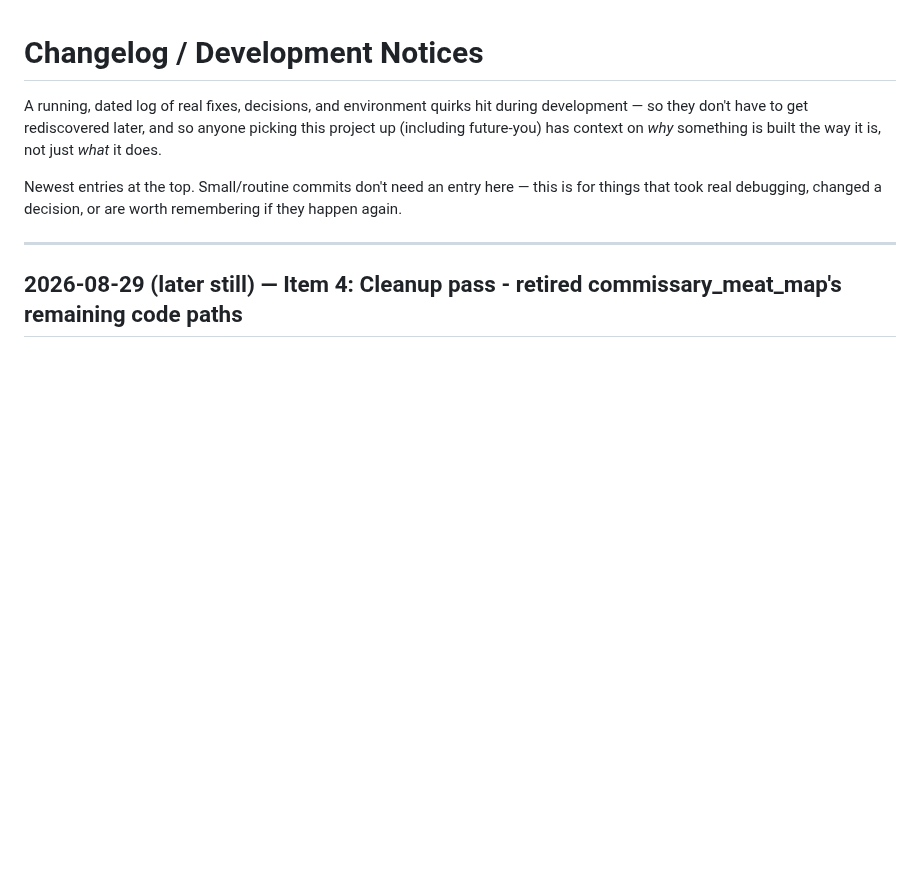
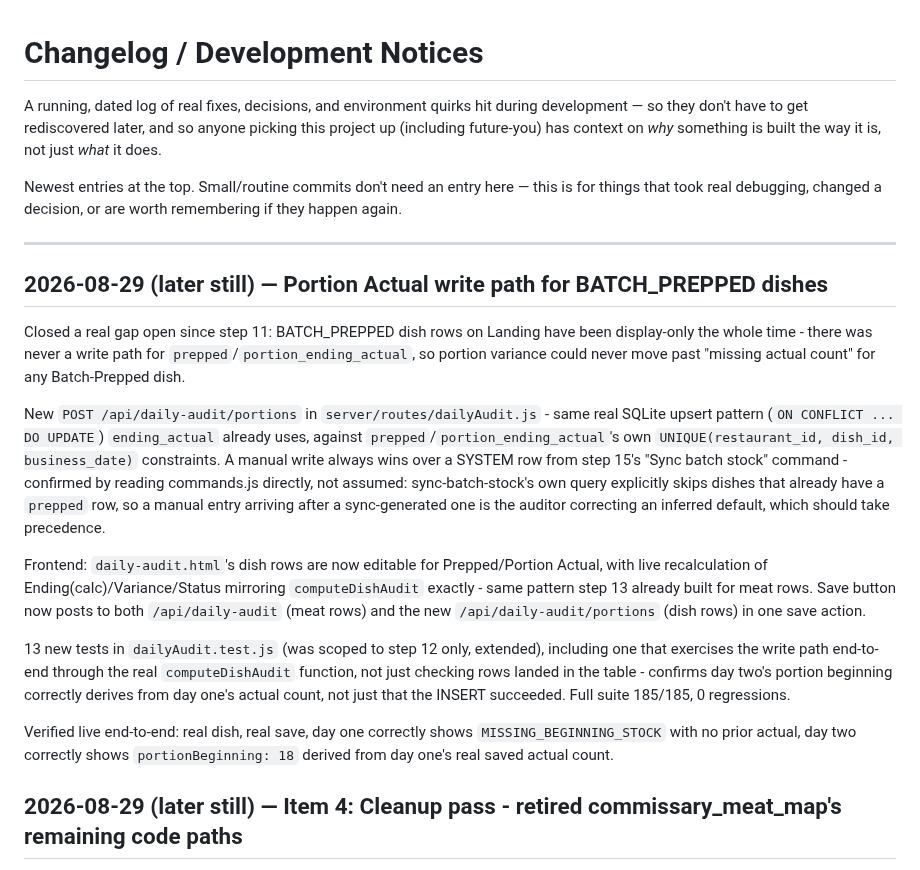
Before and after one commit to naokicodes/inventory-audit-app-3rdYr, a Markdown page: docs/changelog.md, the part around the change. Rendered like a GitHub page; blank space fills up the shorter version.

Commit message:
docs: Portion Actual write path done, item 6 added

```diff
--- a/docs/changelog.md
+++ b/docs/changelog.md
@@ -10,6 +10,18 @@ this is for things that took real debugging, changed a decision, or are
 worth remembering if they happen again.
 
 ---
+
+## 2026-08-29 (later still) — Portion Actual write path for BATCH_PREPPED dishes
+
+Closed a real gap open since step 11: BATCH_PREPPED dish rows on Landing have been display-only the whole time - there was never a write path for `prepped`/`portion_ending_actual`, so portion variance could never move past "missing actual count" for any Batch-Prepped dish.
+
+New `POST /api/daily-audit/portions` in `server/routes/dailyAudit.js` - same real SQLite upsert pattern (`ON CONFLICT ... DO UPDATE`) `ending_actual` already uses, against `prepped`/`portion_ending_actual`'s own `UNIQUE(restaurant_id, dish_id, business_date)` constraints. A manual write always wins over a SYSTEM row from step 15's "Sync batch stock" command - confirmed by reading commands.js directly, not assumed: sync-batch-stock's own query explicitly skips dishes that already have a `prepped` row, so a manual entry arriving after a sync-generated one is the auditor correcting an inferred default, which should take precedence.
+
+Frontend: `daily-audit.html`'s dish rows are now editable for Prepped/Portion Actual, with live recalculation of Ending(calc)/Variance/Status mirroring `computeDishAudit` exactly - same pattern step 13 already built for meat rows. Save button now posts to both `/api/daily-audit` (meat rows) and the new `/api/daily-audit/portions` (dish rows) in one save action.
+
+13 new tests in `dailyAudit.test.js` (was scoped to step 12 only, extended), including one that exercises the write path end-to-end through the real `computeDishAudit` function, not just checking rows landed in the table - confirms day two's portion beginning correctly derives from day one's actual count, not just that the INSERT succeeded. Full suite 185/185, 0 regressions.
+
+Verified live end-to-end: real dish, real save, day one correctly shows `MISSING_BEGINNING_STOCK` with no prior actual, day two correctly shows `portionBeginning: 18` derived from day one's real saved actual count.
 
 ## 2026-08-29 (later still) — Item 4: Cleanup pass - retired commissary_meat_map's remaining code paths
 
```
Also changed, not shown: docs/session-status.md (+17 -5 lines).
